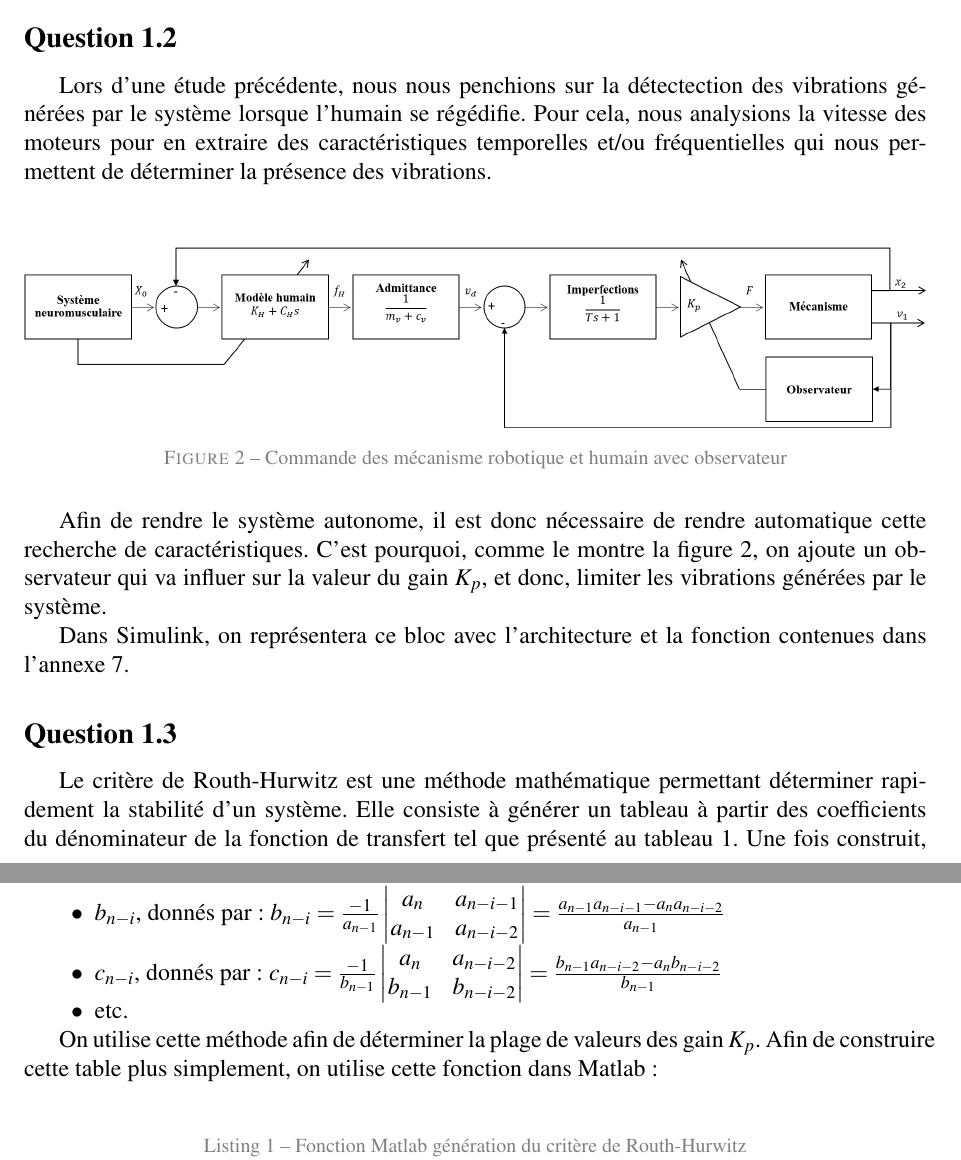
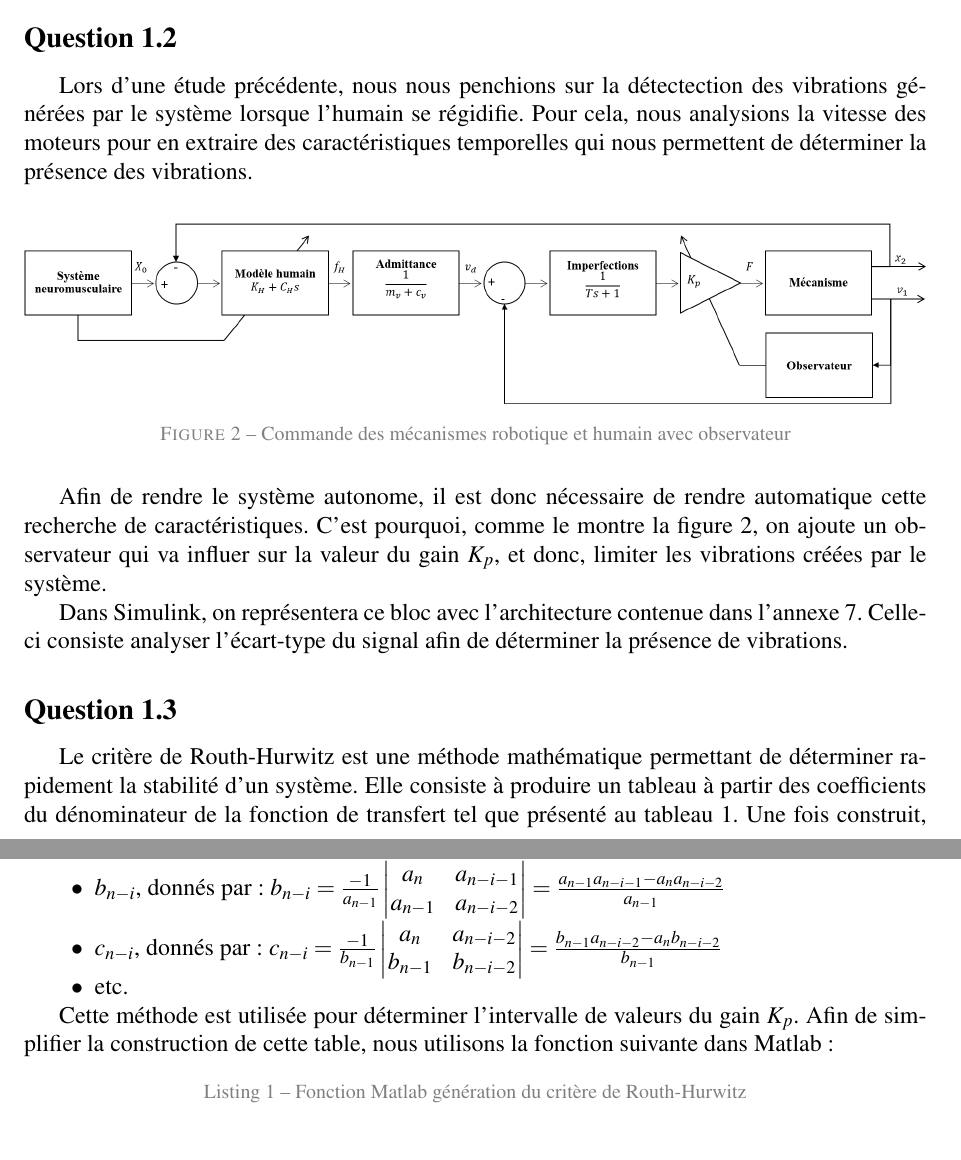
Before and after one commit to BlueWan14/Cours_IHR, a LaTeX document (Devoir_2/Rapport_Devoir2_IHR.tex): two parts of pages 6 and 7 of 22, joined at a grey line, cut so that both start at the same text, the shorter picture padded with empty space. Compiled offline with pdfLaTeX.

Commit message:
Last touches & grammar correction

```diff
--- a/Devoir_2/Rapport_Devoir2_IHR.tex
+++ b/Devoir_2/Rapport_Devoir2_IHR.tex
@@ -24,7 +24,7 @@
     commentstyle=\color{codegreen},
     keywordstyle=\color{codeblue},
     stringstyle=\color{codepurple},
-    basicstyle=\fontfamily{pcr}\normalsize,
+    basicstyle=\fontfamily{pcr}\small,
     breakatwhitespace=true,
     breaklines=true,
     frame=lines,
@@ -210,19 +210,18 @@
 
 
     \subsection{Question 1.2}
-    Lors d'une étude précédente, nous nous penchions sur la détectection des vibrations générées par le système lorsque l'humain se régédifie. Pour cela, nous analysions la vitesse des moteurs pour en extraire des caractéristiques temporelles et/ou fréquentielles qui nous permettent de déterminer la présence des vibrations. \\
-
+    Lors d'une étude précédente, nous nous penchions sur la détectection des vibrations générées par le système lorsque l'humain se régidifie. Pour cela, nous analysions la vitesse des moteurs pour en extraire des caractéristiques temporelles qui nous permettent de déterminer la présence des vibrations.
     \begin{figure}[H]
         \centering
         \includegraphics[width=16cm]{./img/SchemaBlocAvecObs.png}
-        \caption{Commande des mécanisme robotique et humain avec observateur\label{fig:SchemaBlocAvecObs}}
+        \caption{Commande des mécanismes robotique et humain avec observateur\label{fig:SchemaBlocAvecObs}}
     \end{figure}
 
-    Afin de rendre le système autonome, il est donc nécessaire de rendre automatique cette recherche de caractéristiques. C'est pourquoi, comme le montre la \autoref{fig:SchemaBlocAvecObs}, on ajoute un observateur qui va influer sur la valeur du gain $K_p$, et donc, limiter les vibrations générées par le système.
+    Afin de rendre le système autonome, il est donc nécessaire de rendre automatique cette recherche de caractéristiques. C'est pourquoi, comme le montre la \autoref{fig:SchemaBlocAvecObs}, on ajoute un observateur qui va influer sur la valeur du gain $K_p$, et donc, limiter les vibrations créées par le système.
 
-    Dans Simulink, on représentera ce bloc avec l'architecture et la fonction contenues dans l'\hyperref[Annexe:modelObs]{annexe 7}.
+    Dans Simulink, on représentera ce bloc avec l'architecture contenue dans l'\hyperref[Annexe:modelObs]{annexe 7}. Celle-ci consiste analyser l'écart-type du signal afin de déterminer la présence de vibrations.
 
 
     \subsection{Question 1.3}
-    Le critère de Routh-Hurwitz est une méthode mathématique permettant déterminer rapidement la stabilité d'un système. Elle consiste à générer un tableau à partir des coefficients du dénominateur de la fonction de transfert tel que présenté au \autoref{tab:table_theo_critRH}. Une fois construit, on observe sa première colonne. Le nombre de changement de signe détermine la quantité de racines étant dans la partie astable du plan-s (c'est-à-dire dans la partie réel positive).
+    Le critère de Routh-Hurwitz est une méthode mathématique permettant de déterminer rapidement la stabilité d'un système. Elle consiste à produire un tableau à partir des coefficients du dénominateur de la fonction de transfert tel que présenté au \autoref{tab:table_theo_critRH}. Une fois construit, on observe sa première colonne. Le nombre de changement de signe détermine la quantité de racines étant dans la partie astable du plan-s (c'est-à-dire dans la partie réel positive).
 
@@ -269,7 +268,7 @@
         \item[$\bullet$] etc.
     \end{itemize}
 
-    On utilise cette méthode afin de déterminer la plage de valeurs des gain $K_p$. Afin de construire cette table plus simplement, on utilise cette fonction dans Matlab : \\
+    Cette méthode est utilisée pour déterminer l'intervalle de valeurs du gain $K_p$. Afin de simplifier la construction de cette table, nous utilisons la fonction suivante dans Matlab :
     \begin{lstlisting}[label={code:fctCritRH}, caption={Fonction Matlab génération du critère de Routh-Hurwitz}, language=Matlab]
     %%%%%%%%%%%%%%%%%%%%%%%%%%%%%%%%%%%%%%%%%%%%%%%%%%%%%%%
     % Parametres :                                        %
```
Also changed, not shown: Devoir_2/Rapport_Devoir2_IHR.pdf, Devoir_2/Rapport_Devoir2_IHR.tex (18 more changed lines).
